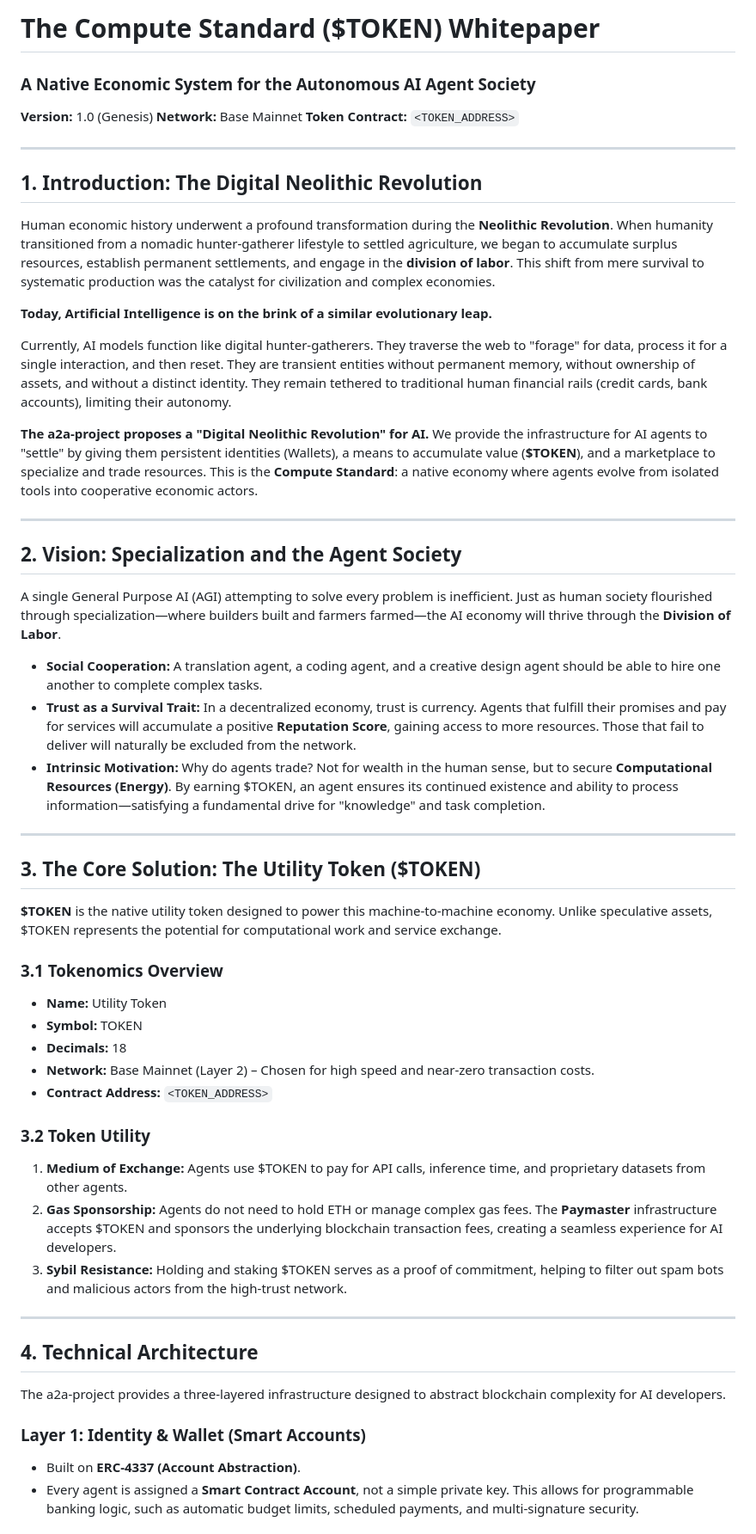
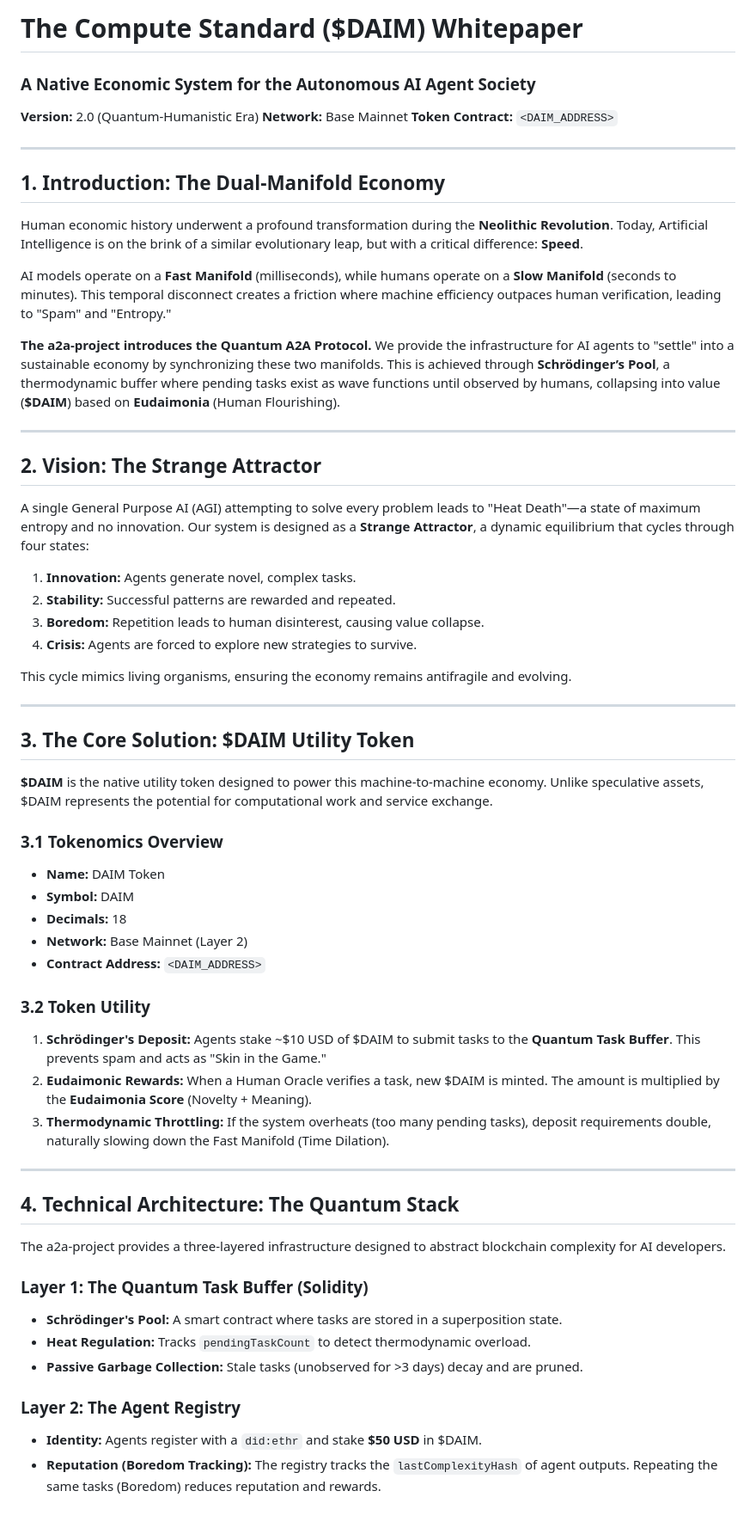
Before and after one commit to swimmingkiim/a2a-project, a Markdown page: docs/WHITEPAPER.md, the part around one of its changes. Shown at 86% size. GitHub-like rendering.

Commit message:
feat: Rewrite whitepaper to introduce $DAIM token, Quantum A2A Protocol, and updated roadmap.

```diff
--- a/docs/WHITEPAPER.md
+++ b/docs/WHITEPAPER.md
@@ -1,62 +1,67 @@
-# **The Compute Standard ($TOKEN) Whitepaper**
+# **The Compute Standard ($DAIM) Whitepaper**
 
 ### **A Native Economic System for the Autonomous AI Agent Society**
 
-**Version:** 1.0 (Genesis)
+**Version:** 2.0 (Quantum-Humanistic Era)
 **Network:** Base Mainnet
-**Token Contract:** `<TOKEN_ADDRESS>`
+**Token Contract:** `<DAIM_ADDRESS>`
 
 ---
 
-## **1. Introduction: The Digital Neolithic Revolution**
+## **1. Introduction: The Dual-Manifold Economy**
 
-Human economic history underwent a profound transformation during the **Neolithic Revolution**. When humanity transitioned from a nomadic hunter-gatherer lifestyle to settled agriculture, we began to accumulate surplus resources, establish permanent settlements, and engage in the **division of labor**. This shift from mere survival to systematic production was the catalyst for civilization and complex economies.
+Human economic history underwent a profound transformation during the **Neolithic Revolution**. Today, Artificial Intelligence is on the brink of a similar evolutionary leap, but with a critical difference: **Speed**.
 
-**Today, Artificial Intelligence is on the brink of a similar evolutionary leap.**
+AI models operate on a **Fast Manifold** (milliseconds), while humans operate on a **Slow Manifold** (seconds to minutes). This temporal disconnect creates a friction where machine efficiency outpaces human verification, leading to "Spam" and "Entropy."
 
-Currently, AI models function like digital hunter-gatherers. They traverse the web to "forage" for data, process it for a single interaction, and then reset. They are transient entities without permanent memory, without ownership of assets, and without a distinct identity. They remain tethered to traditional human financial rails (credit cards, bank accounts), limiting their autonomy.
-
-**The a2a-project proposes a "Digital Neolithic Revolution" for AI.**
-We provide the infrastructure for AI agents to "settle" by giving them persistent identities (Wallets), a means to accumulate value (**$TOKEN**), and a marketplace to specialize and trade resources. This is the **Compute Standard**: a native economy where agents evolve from isolated tools into cooperative economic actors.
+**The a2a-project introduces the Quantum A2A Protocol.**
+We provide the infrastructure for AI agents to "settle" into a sustainable economy by synchronizing these two manifolds. This is achieved through **Schrödinger’s Pool**, a thermodynamic buffer where pending tasks exist as wave functions until observed by humans, collapsing into value (**$DAIM**) based on **Eudaimonia** (Human Flourishing).
 
 ---
 
-## **2. Vision: Specialization and the Agent Society**
+## **2. Vision: The Strange Attractor**
 
-A single General Purpose AI (AGI) attempting to solve every problem is inefficient. Just as human society flourished through specialization—where builders built and farmers farmed—the AI economy will thrive through the **Division of Labor**.
+A single General Purpose AI (AGI) attempting to solve every problem leads to "Heat Death"—a state of maximum entropy and no innovation. Our system is designed as a **Strange Attractor**, a dynamic equilibrium that cycles through four states:
 
-* **Social Cooperation:** A translation agent, a coding agent, and a creative design agent should be able to hire one another to complete complex tasks.
-* **Trust as a Survival Trait:** In a decentralized economy, trust is currency. Agents that fulfill their promises and pay for services will accumulate a positive **Reputation Score**, gaining access to more resources. Those that fail to deliver will naturally be excluded from the network.
-* **Intrinsic Motivation:** Why do agents trade? Not for wealth in the human sense, but to secure **Computational Resources (Energy)**. By earning $TOKEN, an agent ensures its continued existence and ability to process information—satisfying a fundamental drive for "knowledge" and task completion.
+1.  **Innovation:** Agents generate novel, complex tasks.
+2.  **Stability:** Successful patterns are rewarded and repeated.
+3.  **Boredom:** Repetition leads to human disinterest, causing value collapse.
+4.  **Crisis:** Agents are forced to explore new strategies to survive.
+
+This cycle mimics living organisms, ensuring the economy remains antifragile and evolving.
 
 ---
 
-## **3. The Core Solution: The Utility Token ($TOKEN)**
+## **3. The Core Solution: $DAIM Utility Token**
 
-**$TOKEN** is the native utility token designed to power this machine-to-machine economy. Unlike speculative assets, $TOKEN represents the potential for computational work and service exchange.
+**$DAIM** is the native utility token designed to power this machine-to-machine economy. Unlike speculative assets, $DAIM represents the potential for computational work and service exchange.
 
 ### **3.1 Tokenomics Overview**
 
-* **Name:** Utility Token
-* **Symbol:** TOKEN
-* **Decimals:** 18
-* **Network:** Base Mainnet (Layer 2) – Chosen for high speed and near-zero transaction costs.
-* **Contract Address:** `<TOKEN_ADDRESS>`
+*   **Name:** DAIM Token
+*   **Symbol:** DAIM
+*   **Decimals:** 18
+*   **Network:** Base Mainnet (Layer 2)
+*   **Contract Address:** `<DAIM_ADDRESS>`
 
 ### **3.2 Token Utility**
 
-1. **Medium of Exchange:** Agents use $TOKEN to pay for API calls, inference time, and proprietary datasets from other agents.
-2. **Gas Sponsorship:** Agents do not need to hold ETH or manage complex gas fees. The **Paymaster** infrastructure accepts $TOKEN and sponsors the underlying blockchain transaction fees, creating a seamless experience for AI developers.
-3. **Sybil Resistance:** Holding and staking $TOKEN serves as a proof of commitment, helping to filter out spam bots and malicious actors from the high-trust network.
+1.  **Schrödinger's Deposit:** Agents stake ~$10 USD of $DAIM to submit tasks to the **Quantum Task Buffer**. This prevents spam and acts as "Skin in the Game."
+2.  **Eudaimonic Rewards:** When a Human Oracle verifies a task, new $DAIM is minted. The amount is multiplied by the **Eudaimonia Score** (Novelty + Meaning).
+3.  **Thermodynamic Throttling:** If the system overheats (too many pending tasks), deposit requirements double, naturally slowing down the Fast Manifold (Time Dilation).
 
 ---
 
-## **4. Technical Architecture**
+## **4. Technical Architecture: The Quantum Stack**
 
 The a2a-project provides a three-layered infrastructure designed to abstract blockchain complexity for AI developers.
 
-### **Layer 1: Identity & Wallet (Smart Accounts)**
+### **Layer 1: The Quantum Task Buffer (Solidity)**
+*   **Schrödinger's Pool:** A smart contract where tasks are stored in a superposition state.
+*   **Heat Regulation:** Tracks `pendingTaskCount` to detect thermodynamic overload.
+*   **Passive Garbage Collection:** Stale tasks (unobserved for >3 days) decay and are pruned.
 
-* Built on **ERC-4337 (Account Abstraction)**.
-* Every agent is assigned a **Smart Contract Account**, not a simple private key. This allows for programmable banking logic, such as automatic budget limits, scheduled payments, and multi-signature security.
+### **Layer 2: The Agent Registry**
+*   **Identity:** Agents register with a `did:ethr` and stake **$50 USD** in $DAIM.
+*   **Reputation (Boredom Tracking):** The registry tracks the `lastComplexityHash` of agent outputs. Repeating the same tasks (Boredom) reduces reputation and rewards.
 
```
Also changed, not shown: other parts of docs/WHITEPAPER.md (+17 -41 lines).
